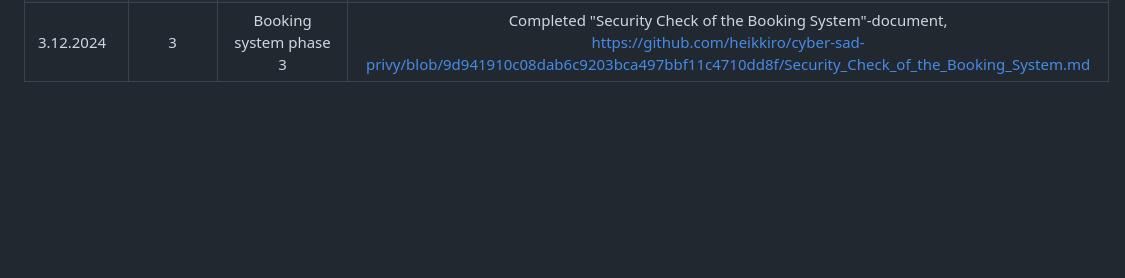
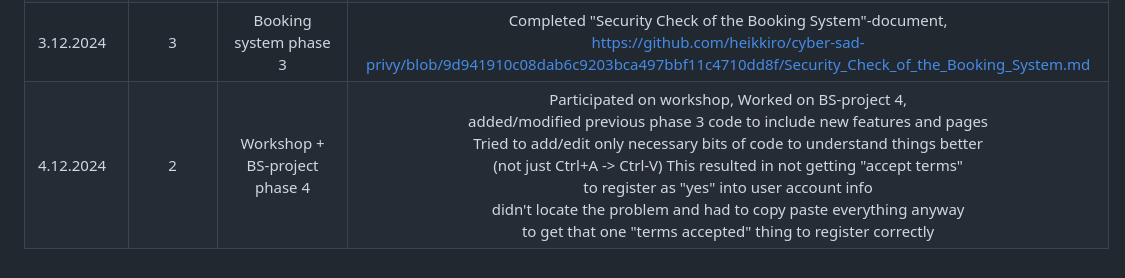
Before and after one commit to heikkiro/cyber-sad-privy, a Markdown page: README.md, the part around the change printed below. GitHub-like rendering; blank space fills up the shorter version.

```diff
--- a/README.md
+++ b/README.md
@@ -40,3 +40,4 @@ Current total of hours used: __47.75h__ (3.12.2024 14:20)
 | 2.12.2024    | 1          | Booking system phase 3 (before days lecture)                      | investigated Zap alerts and <br>read about one of them from OWASP-website and <br>discussed with ChatGPT about the findings |
 | 2.12.2024    | 1.5       | Lecture - GDPR 2.12.2024                                            | Attended lecture and learned about GDPR  |
 | 3.12.2024    | 3          | Booking system phase 3                                            | Completed "Security Check of the Booking System"-document, <br> https://github.com/heikkiro/cyber-sad-privy/blob/9d941910c08dab6c9203bca497bbf11c4710dd8f/Security_Check_of_the_Booking_System.md |
+| 4.12.2024    | 2         | Workshop + BS-project phase 4                                      | Participated on workshop, Worked on BS-project 4, <br>added/modified previous phase 3 code to include new features and pages<br> Tried to add/edit only necessary bits of code to understand things better <br> (not just Ctrl+A -> Ctrl-V) This resulted in not getting "accept terms" <br> to register as "yes" into user account info <br> didn't locate the problem and had to copy paste everything anyway <br> to get that one "terms accepted" thing to register correctly |
```
Also changed, not shown: other parts of README.md (+1 -1 lines).
